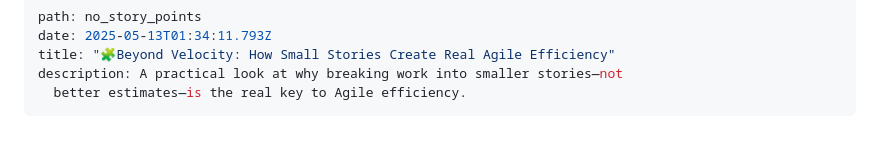
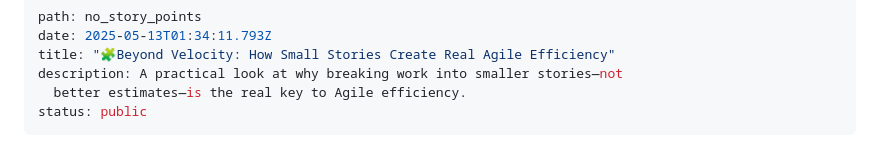
Before and after one commit to olena-ageyeva/my-blog, a Markdown page: content/blog/🧩beyond-velocity-how-small-stories-create-real-agile-efficiency.md, the part around the change. Rendered like a GitHub page.

Commit message:
Update Blog “🧩beyond-velocity-how-small-stories-create-real-agile-efficiency”

```diff
--- a/content/blog/🧩beyond-velocity-how-small-stories-create-real-agile-efficiency.md
+++ b/content/blog/🧩beyond-velocity-how-small-stories-create-real-agile-efficiency.md
@@ -4,6 +4,7 @@ date: 2025-05-13T01:34:11.793Z
 title: "🧩Beyond Velocity: How Small Stories Create Real Agile Efficiency"
 description: A practical look at why breaking work into smaller stories—not
   better estimates—is the real key to Agile efficiency.
+status: public
 ---
 ![](../assets/1707961367939.jpg)
 
```
